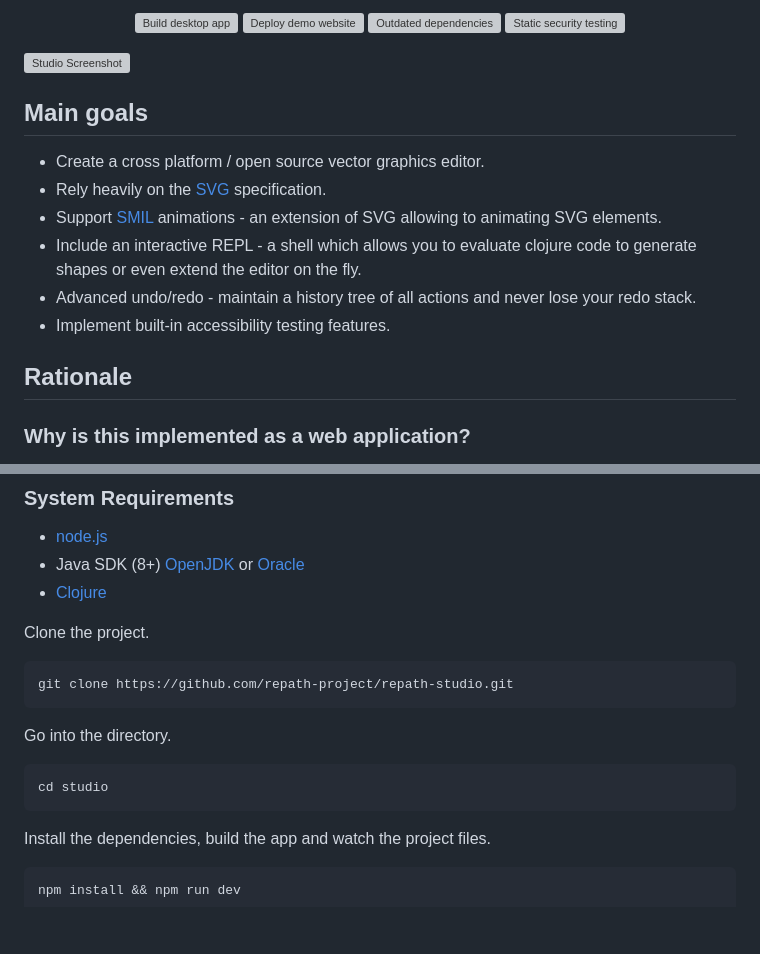
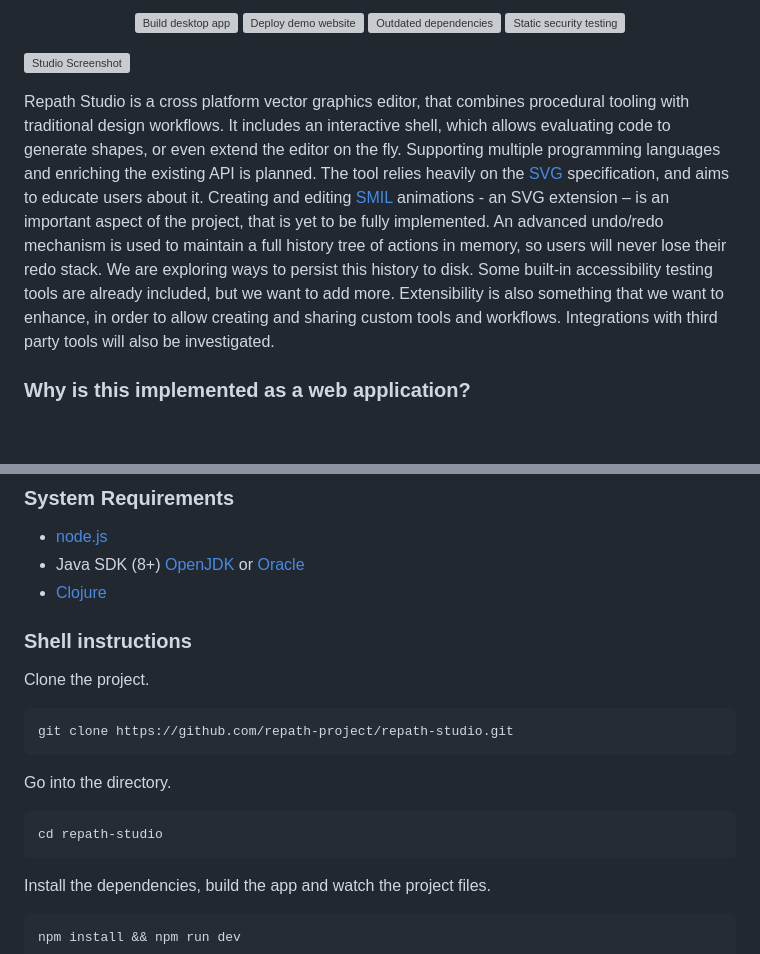
Before and after one commit to repath-project/repath-studio, a Markdown page: README.md, 2 parts joined by grey strips. GitHub-like rendering; blank space fills up the shorter version; grey boxes are pictures that could not be loaded.

````diff
--- a/README.md
+++ b/README.md
@@ -15,18 +15,8 @@
 
 ![Studio Screenshot](https://repath.studio/assets/images/studio.png)
 
-<!-- sponsors --><!-- sponsors -->
+Repath Studio is a cross platform vector graphics editor, that combines procedural tooling with traditional design workflows. It includes an interactive shell, which allows evaluating code to generate shapes, or even extend the editor on the fly. Supporting multiple programming languages and enriching the existing API is planned. The tool relies heavily on the [SVG](https://developer.mozilla.org/en-US/docs/Web/SVG) specification, and aims to educate users about it. Creating and editing [SMIL](https://developer.mozilla.org/en-US/docs/Web/SVG/SVG_animation_with_SMIL) animations - an SVG extension – is an important aspect of the project, that is yet to be fully implemented. An advanced undo/redo mechanism is used to maintain a full history tree of actions in memory, so users will never lose their redo stack. We are exploring ways to persist this history to disk. Some built-in accessibility testing tools are already included, but we want to add more. Extensibility is also something that we want to enhance, in order to allow creating and sharing custom tools and workflows. Integrations with third party tools will also be investigated.
 
-## Main goals
-
-- Create a cross platform / open source vector graphics editor.
-- Rely heavily on the [SVG](https://developer.mozilla.org/en-US/docs/Web/SVG) specification.
-- Support [SMIL](https://developer.mozilla.org/en-US/docs/Web/SVG/SVG_animation_with_SMIL) animations - an extension of SVG allowing to animating SVG elements.
-- Include an interactive REPL - a shell which allows you to evaluate clojure code to generate shapes or even extend the editor on the fly.
-- Advanced undo/redo - maintain a history tree of all actions and never lose your redo stack.
-- Implement built-in accessibility testing features.
-
-## Rationale
 
 ### Why is this implemented as a web application?
 
@@ -61,13 +51,15 @@ We are currently trying to optimize for hundreds of elements per document. We ar
 - Java SDK (8+) [OpenJDK](https://openjdk.org/) or [Oracle](https://www.oracle.com/java/technologies/downloads/)
 - [Clojure](https://clojure.org/guides/install_clojure)
 
+### Shell instructions
+
 Clone the project.
 ```
 git clone https://github.com/repath-project/repath-studio.git
 ```
 Go into the directory.
 ```
-cd studio
+cd repath-studio
 ```
 Install the dependencies, build the app and watch the project files.
 ```
````
Also changed, not shown: other parts of README.md (+16 -0 lines).
